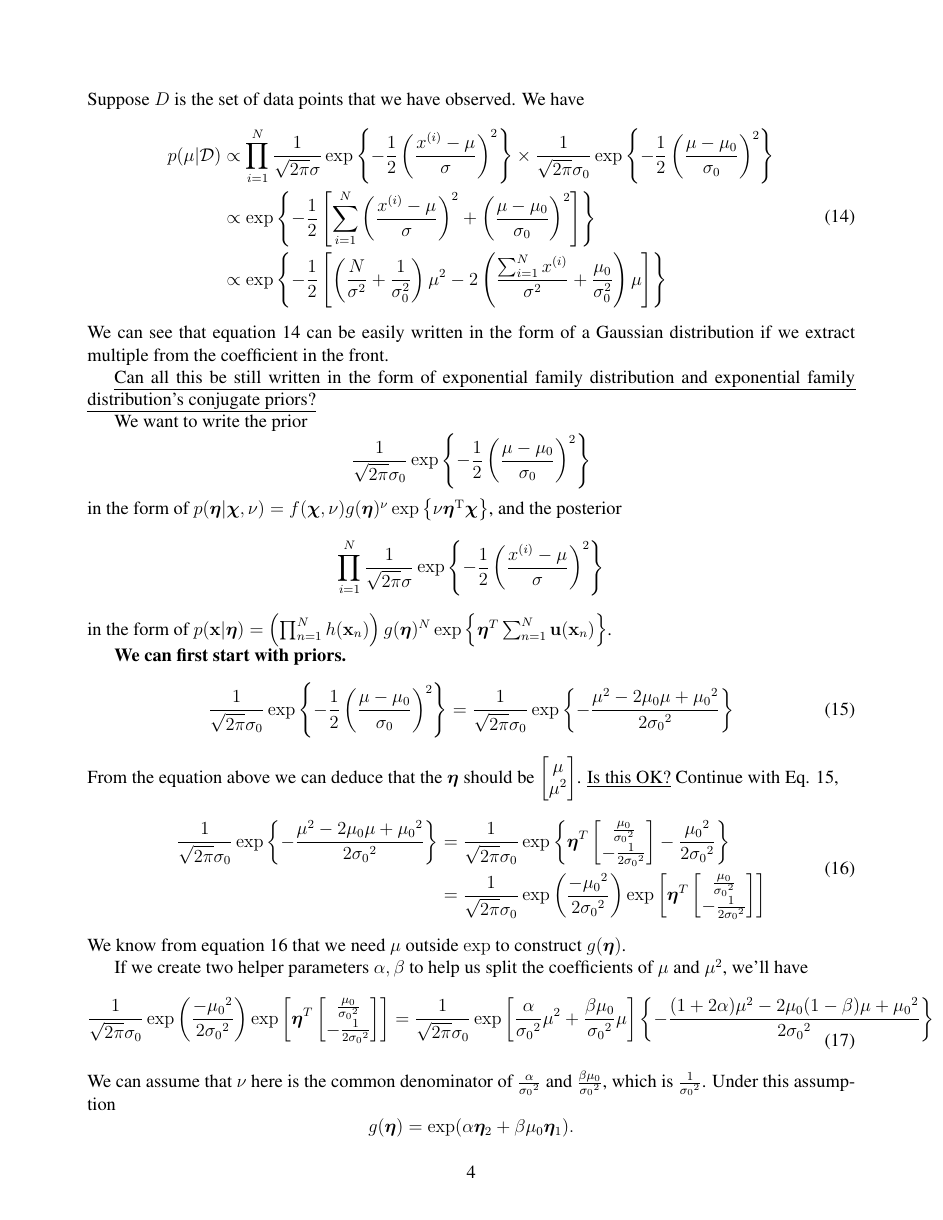
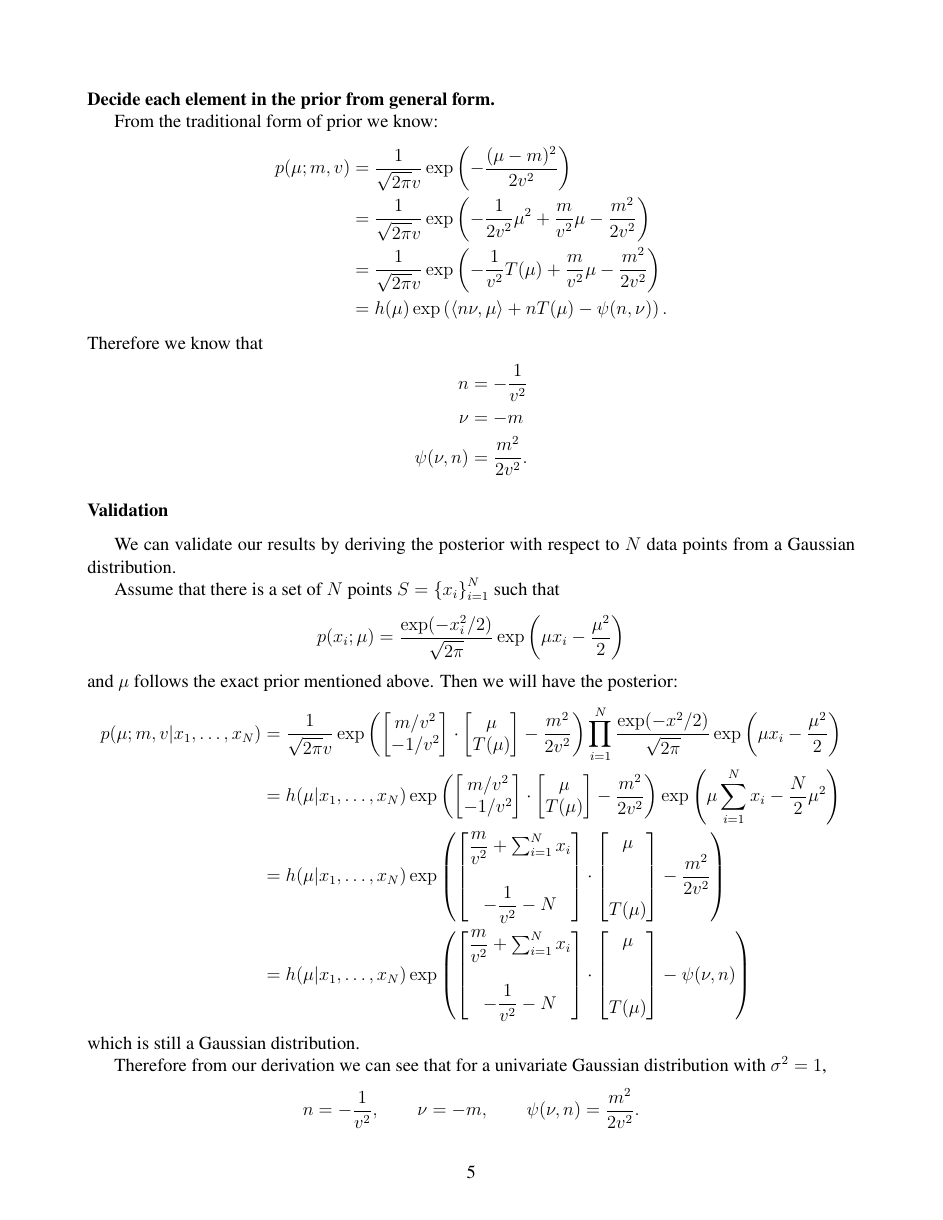
Before and after one commit to shineyruan/Reading-Group-Kutty-Meetings, a LaTeX document (summary-paper.tex): page 4 of 9 before the commit and page 5 of 9 after it. Compiled offline with pdfLaTeX.

Commit message:
Incorperated the bayesian update formulation to final summary writeup

```diff
--- a/summary-paper.tex
+++ b/summary-paper.tex
@@ -106,18 +102,5 @@ First we can start by proving that the conjugate prior for Gaussian distribution
-\end{displaymath}
-Suppose $D$ is the set of data points that we have observed. We have
-\begin{equation}\label{eq:posterior}
-    \begin{aligned}
-        p(\mu | \mathcal{D}) & \propto  \prod_{i=1}^{N} \frac{1}{\sqrt{2 \pi} \sigma} \exp \left\{-\frac{1}{2}\left(\frac{x^{(i)}-\mu}{\sigma}\right)^{2}\right\} \times \frac{1}{\sqrt{2 \pi} \sigma_{0}} \exp \left\{-\frac{1}{2}\left(\frac{\mu-\mu_{0}}{\sigma_{0}}\right)^{2}\right\} \\
-                             & \propto \exp\left\{-\frac{1}{2}\left[\sum_{i=1}^{N}\left(\frac{x^{(i)}-\mu}{\sigma}\right)^{2}+\left(\frac{\mu-\mu_{0}}{\sigma_{0}}\right)^{2}\right]\right\}                                                                                               \\
-                             & \propto \exp \left\{-\frac{1}{2}\left[\left(\frac{N}{\sigma^{2}}+\frac{1}{\sigma_{0}^{2}}\right) \mu^{2}-2\left(\frac{\sum_{i=1}^{N} x^{(i)}}{\sigma^{2}}+\frac{\mu_{0}}{\sigma_{0}^{2}}\right) \mu\right]\right\}
-    \end{aligned}
-\end{equation}
-We can see that equation \ref{eq:posterior} can be easily written in the form of a Gaussian distribution if we extract multiple from the coefficient in the front.
+Since it is an exponential family distribution of general form $p(x;\theta)=\exp\left( \langle\theta,x\rangle-T(\theta) \right)$, its conjugate prior must have the geneal form of $p(\theta;n,\nu)=\exp\left( \langle n\nu,\mu\rangle+nT(\theta)-\psi(\nu,n) \right).$ We wish to calculate $n$ and $\nu$ in terms of $m$ and $v$, in order to finish our simulation of prediction market activities in terms of a univariate Gaussian event with fixed variance.
 
-\ul{Can all this be still written in the form of exponential family distribution and exponential family distribution's conjugate priors?}
+\subsubsection*{Derivations}
+\paragraph{Rewrite Gaussian distribution in exponential family form.}~
 
-We want to write the prior
-$$\frac{1}{\sqrt{2 \pi} \sigma_{0}} \exp \left\{-\frac{1}{2}\left(\frac{\mu-\mu_{0}}{\sigma_{0}}\right)^{2}\right\}$$ in the form of $p(\boldsymbol{\eta} | \boldsymbol{\chi}, \nu)=f(\boldsymbol{\chi}, \nu) g(\boldsymbol{\eta})^{\nu} \exp \left\{\nu \boldsymbol{\eta}^{\mathrm{T}} \boldsymbol{\chi}\right\}$, and the posterior
-\begin{displaymath}
-\prod_{i=1}^{N}\frac{1}{\sqrt{2\pi}\sigma}\exp\left\{-\frac{1}{2}\left(\frac{x^{(i)}-\mu}{\sigma}\right)^2\right\}
-\end{displaymath} in the form of $p(\mathbf{x}|\bm{\eta})=\left(\prod_{n=1}^{N}h(\mathbf{x}_n)\right)g(\bm{\eta})^{N}\exp\left\{\bm{\eta}^T\sum_{n=1}^{N}\mathbf{u}(\mathbf{x}_n)\right\}$.
@@ -124,46 +120,10 @@ $$\frac{1}{\sqrt{2 \pi} \sigma_{0}} \exp \left\{-\frac{1}{2}\left(\frac{\mu-\mu_
+\paragraph{Decide each element in the prior from general form.}~
 
-\textbf{We can first start with priors.}
-\begin{equation}\label{eq:deduction}
-    \begin{split}
-        \frac{1}{\sqrt{2 \pi} \sigma_{0}} \exp \left\{-\frac{1}{2}\left(\frac{\mu-\mu_{0}}{\sigma_{0}}\right)^{2}\right\}&=\frac{1}{\sqrt{2 \pi} \sigma_{0}}\exp \left\{-\frac{\mu^2-2{\mu}_0\mu+{\mu_0}^2}{2{\sigma_0}^2}\right\}
-    \end{split}
-\end{equation}
-From the equation above we can deduce that the $\boldsymbol{\eta}$ should be $
-    \begin{bmatrix}
-        \mu   \\
-        \mu^2 \\
-    \end{bmatrix}$.
-\underline{Is this OK?}
-Continue with Eq. \ref{eq:deduction},
-\begin{equation}\label{eq:deduce}
-    \begin{split}
-        \frac{1}{\sqrt{2 \pi} \sigma_{0}}\exp \left\{-\frac{\mu^2-2{\mu}_0\mu+{\mu_0}^2}{2{\sigma_0}^2}\right\}&=\frac{1}{\sqrt{2 \pi} \sigma_{0}}\exp \left\{\boldsymbol{\eta}^T\begin{bmatrix}
-            \frac{\mu_0}{{\sigma_0}^2} \\
-            -\frac{1}{2{\sigma_0}^2}   \\
-        \end{bmatrix}-\frac{{\mu_0}^2}{2{\sigma_0}^2}\right\}\\
-        &=\frac{1}{\sqrt{2 \pi} \sigma_{0}}\exp{\left(\frac{-{\mu_0}^2}{2{\sigma_0}^2}\right)}\exp{\left[\boldsymbol{\eta}^T\begin{bmatrix}
-                    \frac{\mu_0}{{\sigma_0}^2} \\
-                    -\frac{1}{2{\sigma_0}^2}   \\
-                \end{bmatrix}\right] }
-    \end{split}
-\end{equation}
-We know from equation \ref{eq:deduce} that we need $\mu$ outside $\exp$ to construct $g(\boldsymbol{\eta})$.
-
-If we create two helper parameters $\alpha,\beta$ to help us split the coefficients of $\mu$ and $\mu^2$, we'll have
-\begin{equation}
-    \begin{split}
-        \frac{1}{\sqrt{2 \pi} \sigma_{0}}\exp{\left(\frac{-{\mu_0}^2}{2{\sigma_0}^2}\right)}\exp{\left[\boldsymbol{\eta}^T\begin{bmatrix}
-                    \frac{\mu_0}{{\sigma_0}^2} \\
-                    -\frac{1}{2{\sigma_0}^2}   \\
-                \end{bmatrix}\right]}
-        =\frac{1}{\sqrt{2 \pi} \sigma_{0}}\exp{\left[\frac{\alpha}{{\sigma_0}^2}{\mu}^2+\frac{\beta\mu_0}{{\sigma_0}^2}\mu\right]\left\{-\frac{(1+2\alpha)\mu^2-2{\mu_0}(1-\beta)\mu+{\mu_0}^2}{2{\sigma_0}^2}\right\}}
-    \end{split}
-\end{equation}
-We can assume that $\nu$ here is the common denominator of $\frac{\alpha}{{\sigma_0}^2}$ and $\frac{\beta\mu_0}{{\sigma_0}^2}$, which is $\frac{1}{{\sigma_0}^2}$. Under this assumption $$g(\boldsymbol{\eta})=\exp(\alpha{\boldsymbol{\eta}}_2+\beta\mu_0{\boldsymbol{\eta}}_1).$$
-\ul{Unfortunately, there's so far no way for us to determine the values of $\alpha$ and $\beta$.}
-
-\textbf{When it comes to the posterior}, we first have to tidy up the original expression and get
+From the traditional form of prior we know:
 \begin{align*}
-    \prod_{i=1}^N\frac{1}{\sqrt{2\pi}\sigma}\exp\left\{ -\frac{1}{2}\left( \frac{x^{(i)}-\mu}{\sigma} \right)^2\right\}&=\left( \frac{1}{\sqrt{2\pi}\sigma} \right)^N\exp\left\{ -\frac{1}{2\sigma^2}\left[ \sum_{i=1}^N\left( x^{(i)} \right)^2-2\mu\sum_{i=1}^N x^{(i)}+N\mu^2 \right]\right\}\\
-    &=\left( \frac{1}{\sqrt{2\pi}\sigma} \right)^N\exp\left\{ -\frac{1}{2\sigma^2}\sum_{i=1}^N\left( x^{(i)} \right)^2\right\}\exp\left\{ \frac{\mu}{\sigma^2}\sum_{i=1}^N x^{(i)}-\frac{N}{2\sigma^2}\mu^2\right\}
+    p(\mu;m,v)&=\frac{1}{\sqrt{2\pi}v}\exp\left( -\frac{(\mu-m)^2}{2v^2} \right)\\
+    &=\frac{1}{\sqrt{2\pi}v}\exp\left( -\frac{1}{2v^2}\mu^2+\frac{m}{v^2}\mu-\frac{m^2}{2v^2} \right)\\
+    &=\frac{1}{\sqrt{2\pi}v}\exp\left( -\frac{1}{v^2}T(\mu)+\frac{m}{v^2}\mu-\frac{m^2}{2v^2} \right)\\
+    &=h(\mu)\exp\left( \langle n\nu,\mu\rangle+nT(\mu)-\psi(n,\nu) \right).
 \end{align*}
+Therefore we know that
@@ -173 +130,4 @@ Recall our goal: $p(\mathbf{x}|\bm{\eta})=\left(\prod_{n=1}^{N}h(\mathbf{x}_n)\r
 \begin{align*}
+    n&=-\frac{1}{v^2}\\
+    \nu&=-m\\
+    \psi(\nu,n)&=\frac{m^2}{2v^2}.
@@ -178,4 +134,9 @@ Recall our goal: $p(\mathbf{x}|\bm{\eta})=\left(\prod_{n=1}^{N}h(\mathbf{x}_n)\r
 \end{align*}
 
-With one-to-one correspondence with the goal and we can find that
+\subsubsection*{Validation}
+We can validate our results by deriving the posterior with respect to $N$ data points from a Gaussian distribution.
+
+Assume that there is a set of $N$ points $S=\left\{x_i \right\}_{i=1}^N$ such that $$p(x_i;\mu)=\frac{\exp(-x_i^2/2)}{\sqrt{2\pi}}\exp\left( \mu x_i-\frac{\mu^2}{2} \right)$$ and $\mu$ follows the exact prior mentioned above. Then we will have the posterior:
 \begin{align*}
+    p(\mu;m,v|x_1,\ldots,x_N)&=\frac{1}{\sqrt{2\pi}v}\exp\left( \begin{bmatrix}
+        m/v^2\\-1/v^2
@@ -187 +143,17 @@ With one-to-one correspondence with the goal and we can find that
     \end{bmatrix}\cdot\begin{bmatrix}
+        \mu\\T(\mu)
+    \end{bmatrix}-\frac{m^2}{2v^2} \right)\prod_{i=1}^N\frac{\exp(-x^2/2)}{\sqrt{2\pi}}\exp\left( \mu x_i-\frac{\mu^2}{2} \right)\\
+    &=h(\mu|x_1,\ldots,x_N)\exp\left( \begin{bmatrix}
+        m/v^2\\-1/v^2
+    \end{bmatrix}\cdot\begin{bmatrix}
+        \mu\\T(\mu)
+    \end{bmatrix}-\frac{m^2}{2v^2} \right)\exp\left( \mu\sum_{i=1}^Nx_i-\frac{N}{2}\mu^2 \right)\\
+    &=h(\mu|x_1,\ldots,x_N)\exp\left( \begin{bmatrix}
+        \dfrac{m}{v^2}+\sum_{i=1}^Nx_i\\~\\-\dfrac{1}{v^2}-N
+    \end{bmatrix}\cdot\begin{bmatrix}
+        \mu\\~\\~\\T(\mu)
+    \end{bmatrix}-\frac{m^2}{2v^2} \right)\\&=h(\mu|x_1,\ldots,x_N)\exp\left( \begin{bmatrix}
+        \dfrac{m}{v^2}+\sum_{i=1}^Nx_i\\~\\-\dfrac{1}{v^2}-N
+    \end{bmatrix}\cdot\begin{bmatrix}
+        \mu\\~\\~\\T(\mu)
+    \end{bmatrix}-\psi(\nu,n) \right)
@@ -195,5 +160,7 @@ With one-to-one correspondence with the goal and we can find that
 \end{align*}
-\ul{However there is still no way to detemine the exact values of $\alpha'$ and $\beta'$.}
+which is still a Gaussian distribution.
+
+Therefore from our derivation we can see that for a univariate Gaussian distribution with $\sigma^2=1$, $$n=-\frac{1}{v^2},\qquad \nu=-m,\qquad\psi(\nu,n)=\frac{m^2}{2v^2}.$$
 
 \newpage
 \section{Scoring Rules}
```
Also changed, not shown: summary-paper.tex (44 more changed lines).
